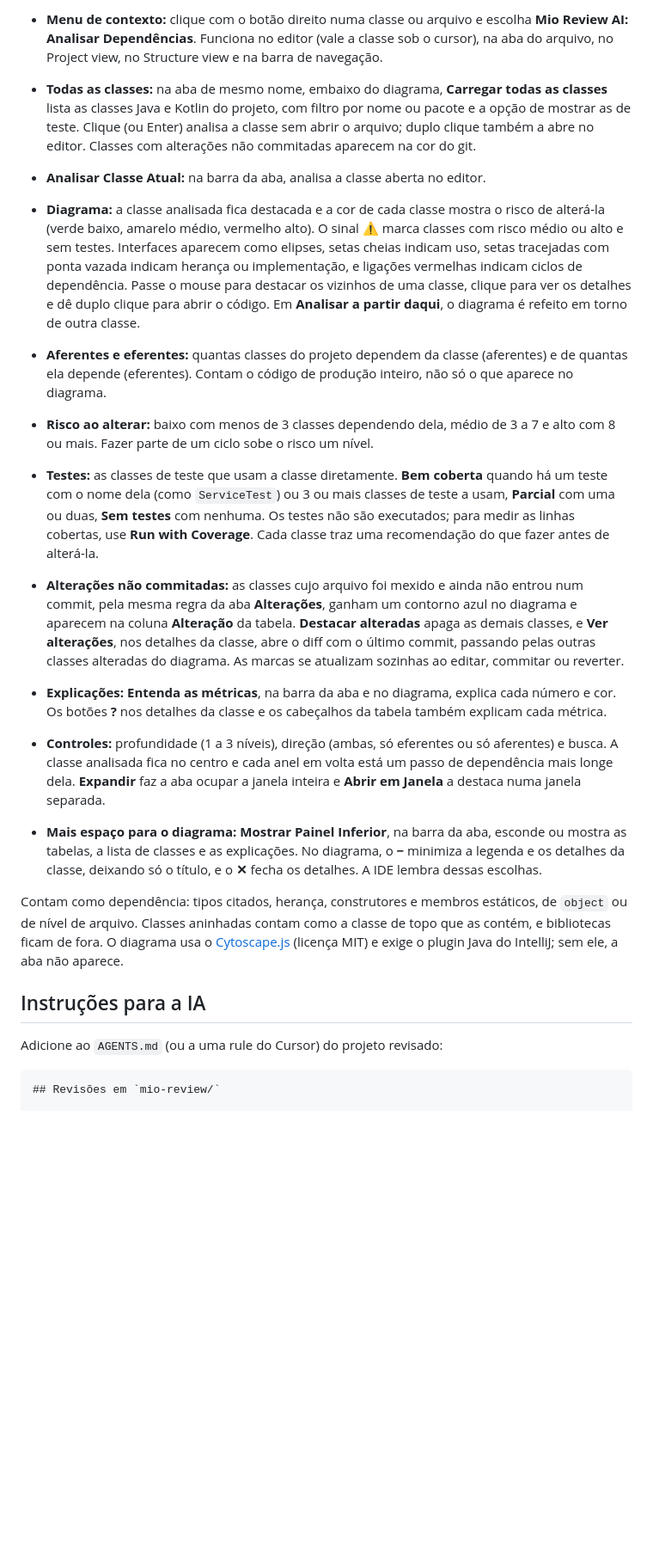
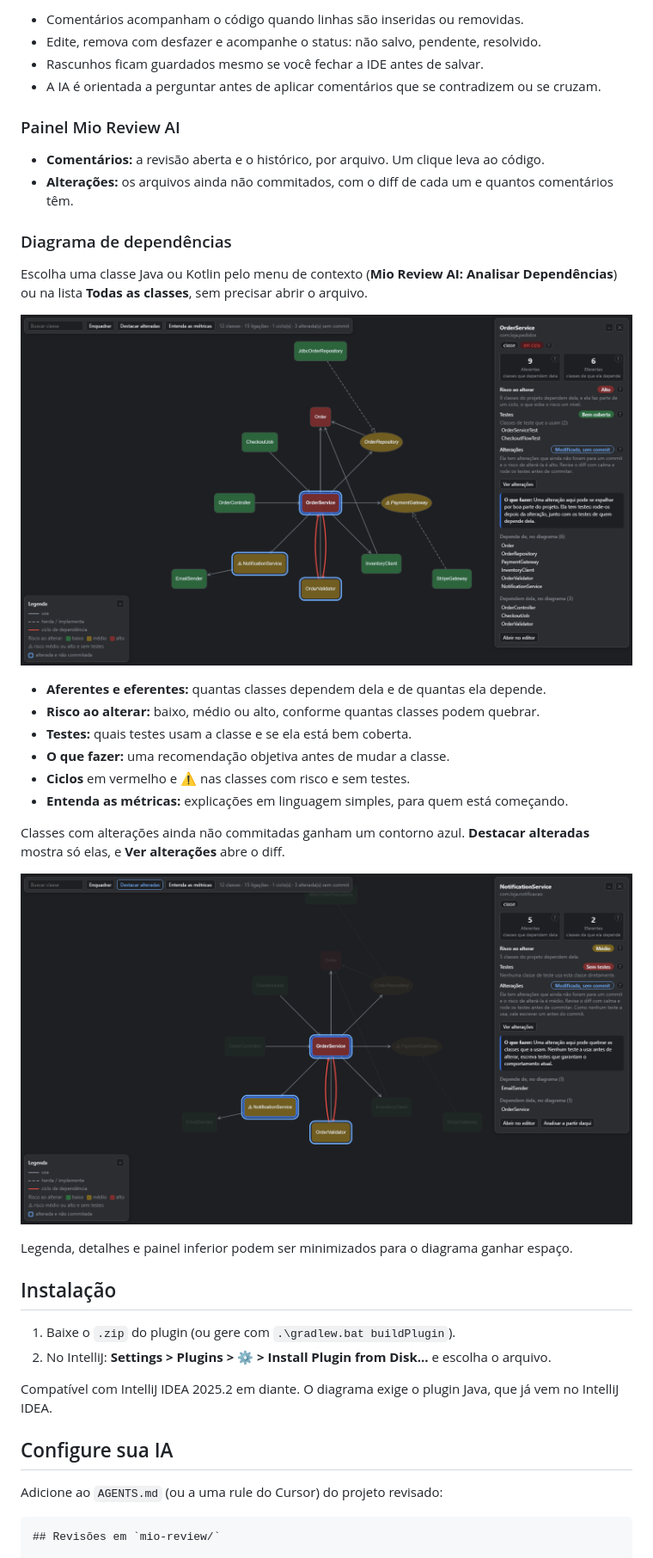
Before and after one commit to main-io-tech/iron-dome-ia, a Markdown page: README.md, the part around one of its changes. Shown at 86% size. Rendered like a GitHub page; pictures changed too: docs/images/alteradas.png (added), docs/images/diagrama.png (added); blank space fills up the shorter version.

```diff
--- a/README.md
+++ b/README.md
@@ -69,48 +37,44 @@ escolher a classe:
 
-- **Menu de contexto:** clique com o botão direito numa classe ou arquivo e escolha **Mio Review AI:
-  Analisar Dependências**. Funciona no editor (vale a classe sob o cursor), na aba do arquivo, no
-  Project view, no Structure view e na barra de navegação.
-- **Todas as classes:** na aba de mesmo nome, embaixo do diagrama, **Carregar todas as classes** lista
-  as classes Java e Kotlin do projeto, com filtro por nome ou pacote e a opção de mostrar as de teste.
-  Clique (ou Enter) analisa a classe sem abrir o arquivo; duplo clique também a abre no editor. Classes
-  com alterações não commitadas aparecem na cor do git.
-- **Analisar Classe Atual:** na barra da aba, analisa a classe aberta no editor.
+- Comentários acompanham o código quando linhas são inseridas ou removidas.
+- Edite, remova com desfazer e acompanhe o status: não salvo, pendente, resolvido.
+- Rascunhos ficam guardados mesmo se você fechar a IDE antes de salvar.
+- A IA é orientada a perguntar antes de aplicar comentários que se contradizem ou se cruzam.
 
-- **Diagrama:** a classe analisada fica destacada e a cor de cada classe mostra o risco de alterá-la
-  (verde baixo, amarelo médio, vermelho alto). O sinal ⚠ marca classes com risco médio ou alto e sem
-  testes. Interfaces aparecem como elipses, setas cheias indicam uso, setas tracejadas com ponta vazada
-  indicam herança ou implementação, e ligações vermelhas indicam ciclos de dependência. Passe o mouse
-  para destacar os vizinhos de uma classe, clique para ver os detalhes e dê duplo clique para abrir o
-  código. Em **Analisar a partir daqui**, o diagrama é refeito em torno de outra classe.
-- **Aferentes e eferentes:** quantas classes do projeto dependem da classe (aferentes) e de quantas
-  ela depende (eferentes). Contam o código de produção inteiro, não só o que aparece no diagrama.
-- **Risco ao alterar:** baixo com menos de 3 classes dependendo dela, médio de 3 a 7 e alto com 8 ou
-  mais. Fazer parte de um ciclo sobe o risco um nível.
-- **Testes:** as classes de teste que usam a classe diretamente. **Bem coberta** quando há um teste
-  com o nome dela (como `ServiceTest`) ou 3 ou mais classes de teste a usam, **Parcial** com uma ou
-  duas, **Sem testes** com nenhuma. Os testes não são executados; para medir as linhas cobertas, use
-  **Run with Coverage**. Cada classe traz uma recomendação do que fazer antes de alterá-la.
-- **Alterações não commitadas:** as classes cujo arquivo foi mexido e ainda não entrou num commit,
-  pela mesma regra da aba **Alterações**, ganham um contorno azul no diagrama e aparecem na coluna
-  **Alteração** da tabela. **Destacar alteradas** apaga as demais classes, e **Ver alterações**, nos
-  detalhes da classe, abre o diff com o último commit, passando pelas outras classes alteradas do
-  diagrama. As marcas se atualizam sozinhas ao editar, commitar ou reverter.
-- **Explicações:** **Entenda as métricas**, na barra da aba e no diagrama, explica cada número e cor.
-  Os botões **?** nos detalhes da classe e os cabeçalhos da tabela também explicam cada métrica.
-- **Controles:** profundidade (1 a 3 níveis), direção (ambas, só eferentes ou só aferentes) e busca.
-  A classe analisada fica no centro e cada anel em volta está um passo de dependência mais longe
-  dela. **Expandir** faz a aba ocupar a janela inteira e **Abrir em Janela** a destaca numa janela
-  separada.
-- **Mais espaço para o diagrama:** **Mostrar Painel Inferior**, na barra da aba, esconde ou mostra as
-  tabelas, a lista de classes e as explicações. No diagrama, o **−** minimiza a legenda e os detalhes
-  da classe, deixando só o título, e o **✕** fecha os detalhes. A IDE lembra dessas escolhas.
+### Painel Mio Review AI
 
-Contam como dependência: tipos citados, herança, construtores e membros estáticos, de `object` ou de
-nível de arquivo. Classes aninhadas contam como a classe de topo que as contém, e bibliotecas ficam de
-fora. O diagrama usa o [Cytoscape.js](https://js.cytoscape.org/) (licença MIT) e exige o plugin Java
-do IntelliJ; sem ele, a aba não aparece.
+- **Comentários:** a revisão aberta e o histórico, por arquivo. Um clique leva ao código.
+- **Alterações:** os arquivos ainda não commitados, com o diff de cada um e quantos comentários têm.
 
-## Instruções para a IA
+### Diagrama de dependências
+
+Escolha uma classe Java ou Kotlin pelo menu de contexto (**Mio Review AI: Analisar Dependências**)
+ou na lista **Todas as classes**, sem precisar abrir o arquivo.
+
+![Diagrama de dependências com os detalhes da classe analisada](docs/images/diagrama.png)
+
+- **Aferentes e eferentes:** quantas classes dependem dela e de quantas ela depende.
+- **Risco ao alterar:** baixo, médio ou alto, conforme quantas classes podem quebrar.
+- **Testes:** quais testes usam a classe e se ela está bem coberta.
+- **O que fazer:** uma recomendação objetiva antes de mudar a classe.
+- **Ciclos** em vermelho e **⚠** nas classes com risco e sem testes.
+- **Entenda as métricas:** explicações em linguagem simples, para quem está começando.
+
+Classes com alterações ainda não commitadas ganham um contorno azul. **Destacar alteradas** mostra
+só elas, e **Ver alterações** abre o diff.
+
+![Classes alteradas e não commitadas em destaque](docs/images/alteradas.png)
+
+Legenda, detalhes e painel inferior podem ser minimizados para o diagrama ganhar espaço.
+
+## Instalação
+
+1. Baixe o `.zip` do plugin (ou gere com `.\gradlew.bat buildPlugin`).
+2. No IntelliJ: **Settings > Plugins > ⚙ > Install Plugin from Disk...** e escolha o arquivo.
+
+Compatível com IntelliJ IDEA 2025.2 em diante. O diagrama exige o plugin Java, que já vem no
+IntelliJ IDEA.
+
+## Configure sua IA
 
 Adicione ao `AGENTS.md` (ou a uma rule do Cursor) do projeto revisado:
 
```
Also changed, not shown: other parts of README.md (+31 -64 lines), 1 other file.
